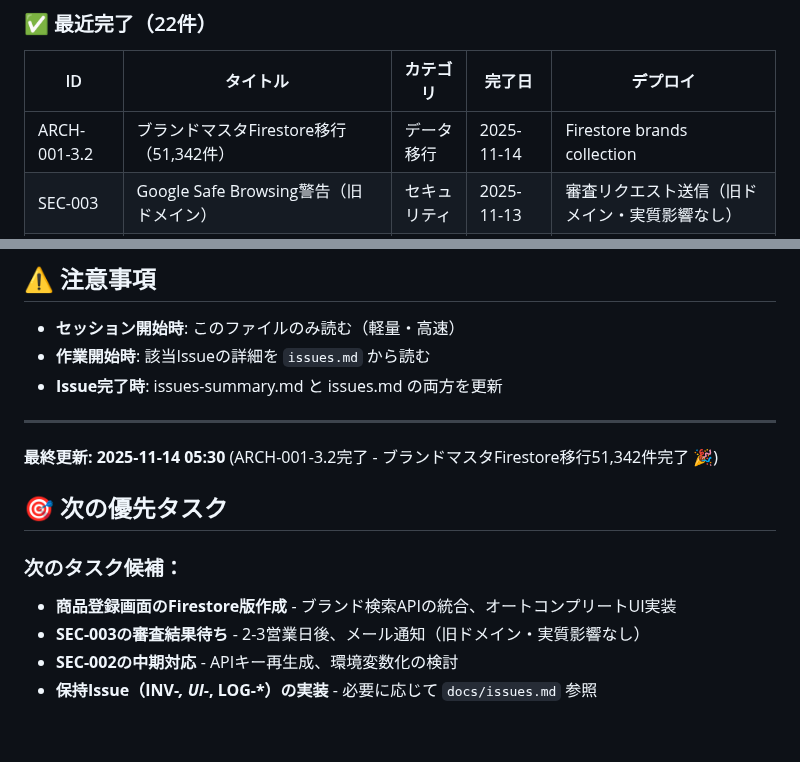
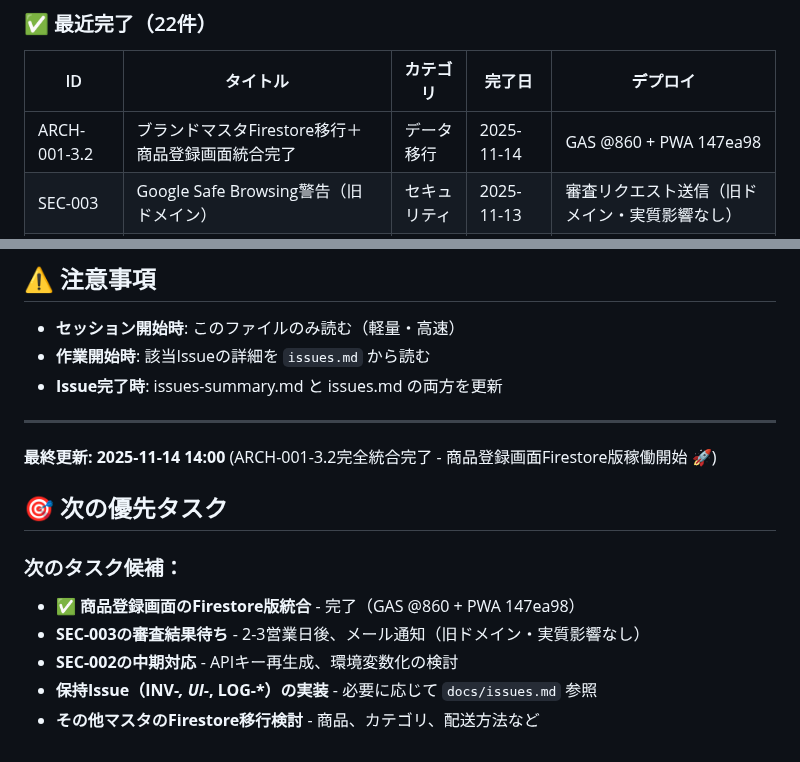
Before and after one commit to creatorTAK/reborn-inventory-system, a Markdown page: docs/issues-summary.md, 2 parts joined by grey strips. Rendered like a GitHub page.

```diff
--- a/docs/issues-summary.md
+++ b/docs/issues-summary.md
@@ -24,7 +24,7 @@
 
 | ID | タイトル | カテゴリ | 完了日 | デプロイ |
 |----|----------|----------|--------|----------|
-| ARCH-001-3.2 | ブランドマスタFirestore移行（51,342件） | データ移行 | 2025-11-14 | Firestore brands collection |
+| ARCH-001-3.2 | ブランドマスタFirestore移行＋商品登録画面統合完了 | データ移行 | 2025-11-14 | GAS @860 + PWA 147ea98 |
 | SEC-003 | Google Safe Browsing警告（旧ドメイン） | セキュリティ | 2025-11-13 | 審査リクエスト送信（旧ドメイン・実質影響なし） |
 | CHAT-012 | チャットルーム削除機能（LINE風スワイプ） | 機能追加 | 2025-11-13 | GAS @858 + Firestore Rules |
 | CHAT-011 | 個別チャットルーム名が相手側で正しく表示されない | バグ修正 | 2025-11-13 | GAS @858 |
@@ -78,12 +78,13 @@
 
 ---
 
-**最終更新: 2025-11-14 05:30** (ARCH-001-3.2完了 - ブランドマスタFirestore移行51,342件完了 🎉)
+**最終更新: 2025-11-14 14:00** (ARCH-001-3.2完全統合完了 - 商品登録画面Firestore版稼働開始 🚀)
 
 ## 🎯 次の優先タスク
 
 ### 次のタスク候補：
-- **商品登録画面のFirestore版作成** - ブランド検索APIの統合、オートコンプリートUI実装
+- ✅ **商品登録画面のFirestore版統合** - 完了（GAS @860 + PWA 147ea98）
 - **SEC-003の審査結果待ち** - 2-3営業日後、メール通知（旧ドメイン・実質影響なし）
 - **SEC-002の中期対応** - APIキー再生成、環境変数化の検討
 - **保持Issue（INV-*, UI-*, LOG-*）の実装** - 必要に応じて `docs/issues.md` 参照
+- **その他マスタのFirestore移行検討** - 商品、カテゴリ、配送方法など
```
Also changed, not shown: docs/issues-closed.md (+28 -6 lines).
